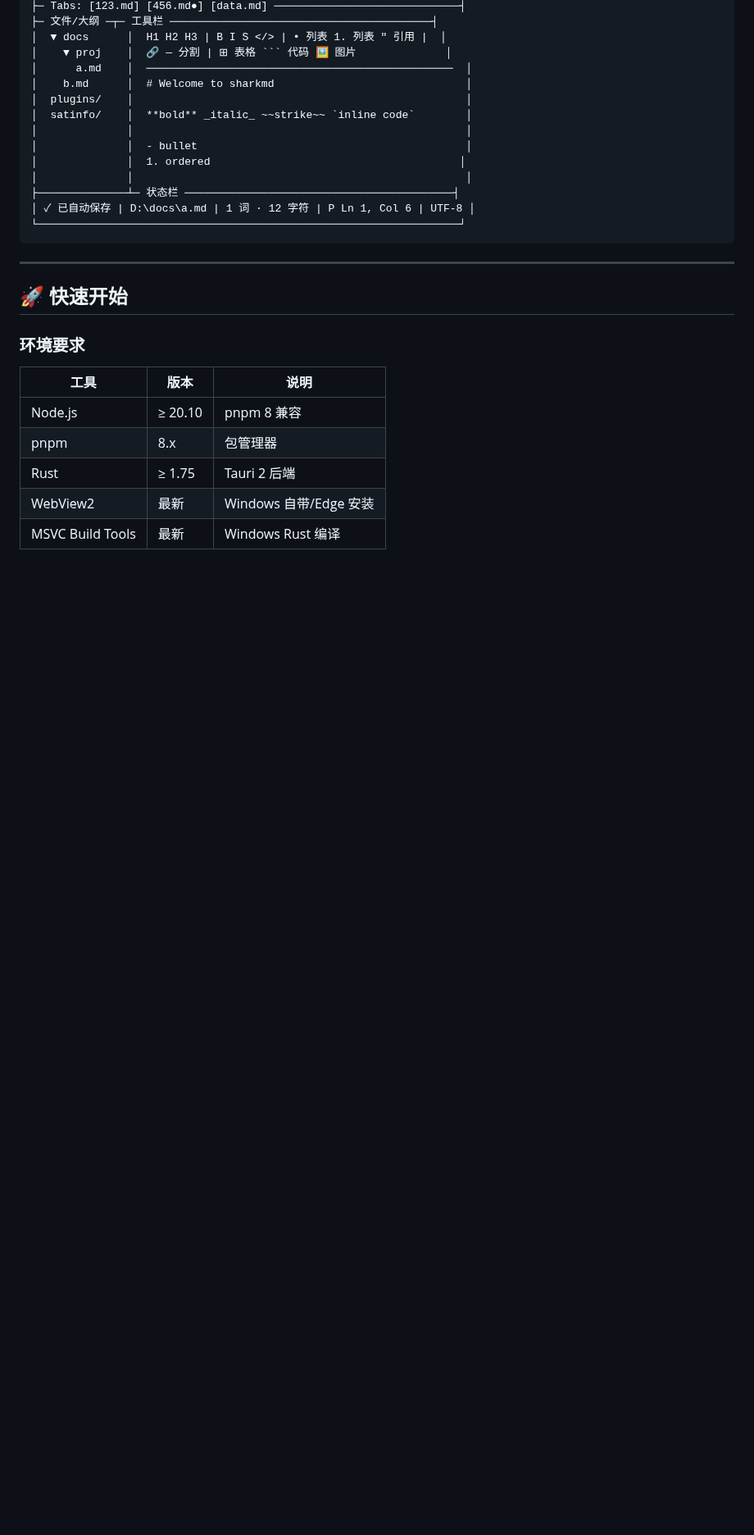
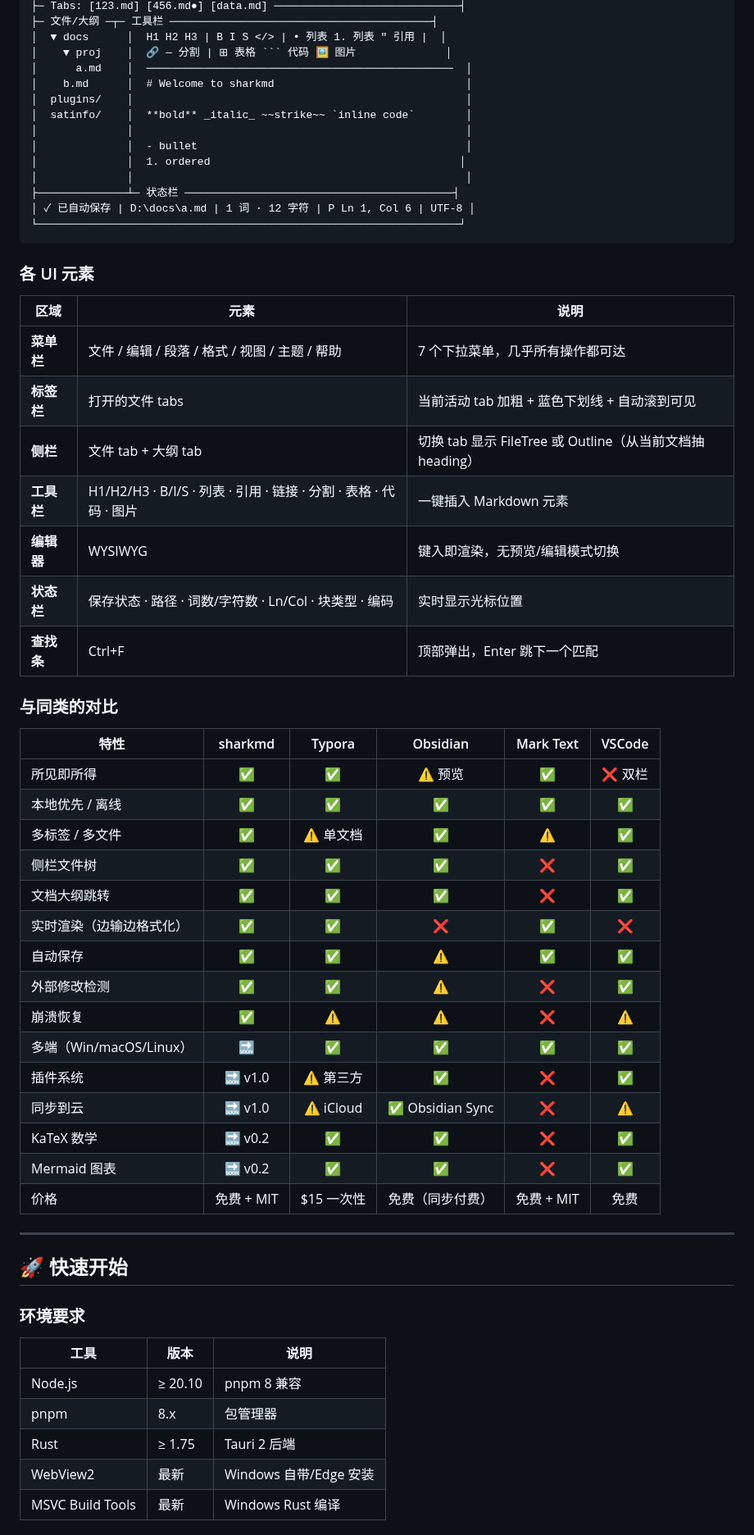
Before and after one commit to kujirashark/sharkmd, a Markdown page: README.md, the part around one of its changes. Shown at 82% size. Drawn GitHub-style; blank space fills up the shorter version.

````diff
--- a/README.md
+++ b/README.md
@@ -62,6 +68,38 @@
 │ ✓ 已自动保存 | D:\docs\a.md | 1 词 · 12 字符 | P Ln 1, Col 6 | UTF-8 │
 └──────────────────────────────────────────────────────────────────┘
 ```
+
+### 各 UI 元素
+
+| 区域 | 元素 | 说明 |
+|------|------|------|
+| **菜单栏** | 文件 / 编辑 / 段落 / 格式 / 视图 / 主题 / 帮助 | 7 个下拉菜单，几乎所有操作都可达 |
+| **标签栏** | 打开的文件 tabs | 当前活动 tab 加粗 + 蓝色下划线 + 自动滚到可见 |
+| **侧栏** | 文件 tab + 大纲 tab | 切换 tab 显示 FileTree 或 Outline（从当前文档抽 heading） |
+| **工具栏** | H1/H2/H3 · B/I/S · 列表 · 引用 · 链接 · 分割 · 表格 · 代码 · 图片 | 一键插入 Markdown 元素 |
+| **编辑器** | WYSIWYG | 键入即渲染，无预览/编辑模式切换 |
+| **状态栏** | 保存状态 · 路径 · 词数/字符数 · Ln/Col · 块类型 · 编码 | 实时显示光标位置 |
+| **查找条** | Ctrl+F | 顶部弹出，Enter 跳下一个匹配 |
+
+### 与同类的对比
+
+| 特性 | sharkmd | Typora | Obsidian | Mark Text | VSCode |
+|------|:---:|:---:|:---:|:---:|:---:|
+| 所见即所得 | ✅ | ✅ | ⚠️ 预览 | ✅ | ❌ 双栏 |
+| 本地优先 / 离线 | ✅ | ✅ | ✅ | ✅ | ✅ |
+| 多标签 / 多文件 | ✅ | ⚠️ 单文档 | ✅ | ⚠️ | ✅ |
+| 侧栏文件树 | ✅ | ✅ | ✅ | ❌ | ✅ |
+| 文档大纲跳转 | ✅ | ✅ | ✅ | ❌ | ✅ |
+| 实时渲染（边输边格式化） | ✅ | ✅ | ❌ | ✅ | ❌ |
+| 自动保存 | ✅ | ✅ | ⚠️ | ✅ | ✅ |
+| 外部修改检测 | ✅ | ✅ | ⚠️ | ❌ | ✅ |
+| 崩溃恢复 | ✅ | ⚠️ | ⚠️ | ❌ | ⚠️ |
+| 多端（Win/macOS/Linux） | 🔜 | ✅ | ✅ | ✅ | ✅ |
+| 插件系统 | 🔜 v1.0 | ⚠️ 第三方 | ✅ | ❌ | ✅ |
+| 同步到云 | 🔜 v1.0 | ⚠️ iCloud | ✅ Obsidian Sync | ❌ | ⚠️ |
+| KaTeX 数学 | 🔜 v0.2 | ✅ | ✅ | ❌ | ✅ |
+| Mermaid 图表 | 🔜 v0.2 | ✅ | ✅ | ❌ | ✅ |
+| 价格 | 免费 + MIT | $15 一次性 | 免费（同步付费） | 免费 + MIT | 免费 |
 
 ---
 
````
Also changed, not shown: other parts of README.md (+8 -2 lines), docs/screenshot-demo.md (added, +57 -0 lines), docs/screenshots/01-main.png (added), 3 other files.
